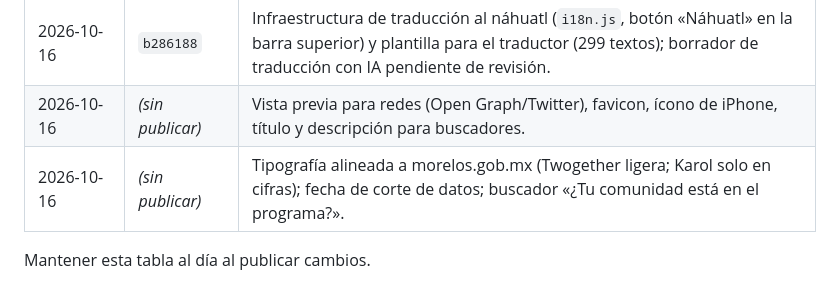
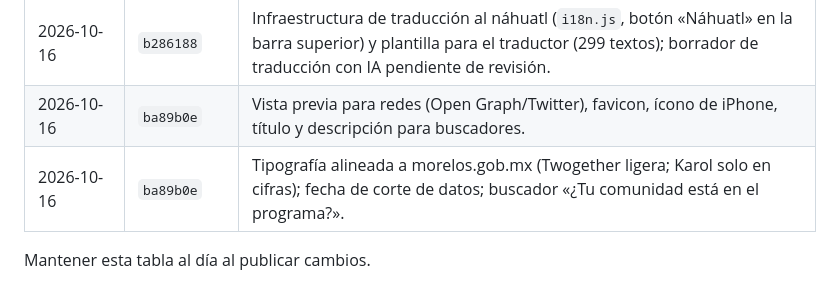
Before and after one commit to memolugo/TPBV-2026, a Markdown page: CLAUDE.md, the part around the change. Rendered like a GitHub page.

Commit message:
docs: historial con commit de la landing
Co-Authored-By: Claude Opus 5.5 <noreply@anthropic.com>

```diff
--- a/CLAUDE.md
+++ b/CLAUDE.md
@@ -278,7 +278,7 @@ funciona servido **sin** la carpeta `assets/` (simula el proxy).
 | 2026-10-16 | `b95b9a0` | Sección Red La tierra que nos une; grados de marginación faltantes (CONAPO). |
 | 2026-10-16 | `b286188` | Sección Infraestructura de Telecomunicaciones (agregada por municipio); `Sitios REEM.kml` en `.gitignore`. |
 | 2026-10-16 | `b286188` | Infraestructura de traducción al náhuatl (`i18n.js`, botón «Náhuatl» en la barra superior) y plantilla para el traductor (299 textos); borrador de traducción con IA pendiente de revisión. |
-| 2026-10-16 | *(sin publicar)* | Vista previa para redes (Open Graph/Twitter), favicon, ícono de iPhone, título y descripción para buscadores. |
-| 2026-10-16 | *(sin publicar)* | Tipografía alineada a morelos.gob.mx (Twogether ligera; Karol solo en cifras); fecha de corte de datos; buscador «¿Tu comunidad está en el programa?». |
+| 2026-10-16 | `ba89b0e` | Vista previa para redes (Open Graph/Twitter), favicon, ícono de iPhone, título y descripción para buscadores. |
+| 2026-10-16 | `ba89b0e` | Tipografía alineada a morelos.gob.mx (Twogether ligera; Karol solo en cifras); fecha de corte de datos; buscador «¿Tu comunidad está en el programa?». |
 
 Mantener esta tabla al día al publicar cambios.
```
